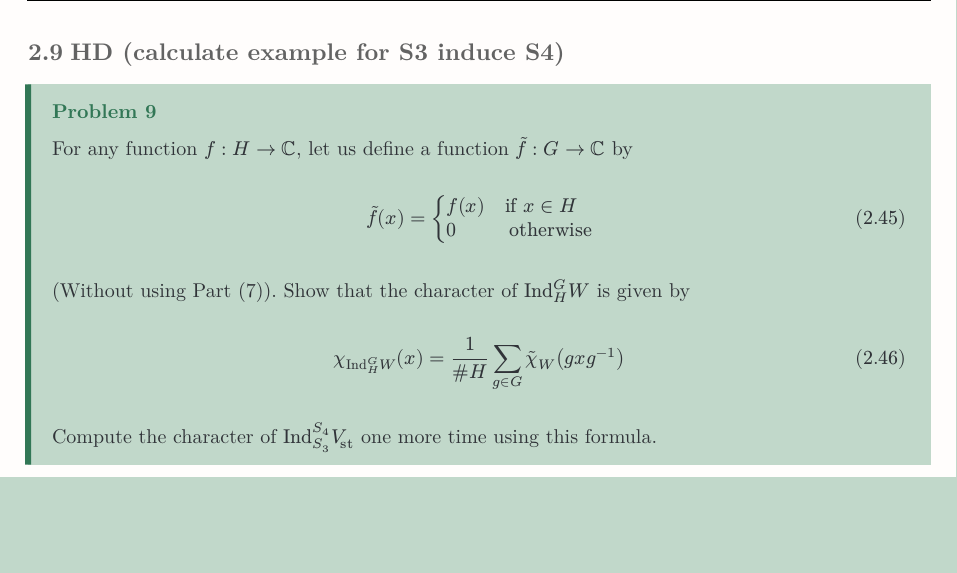
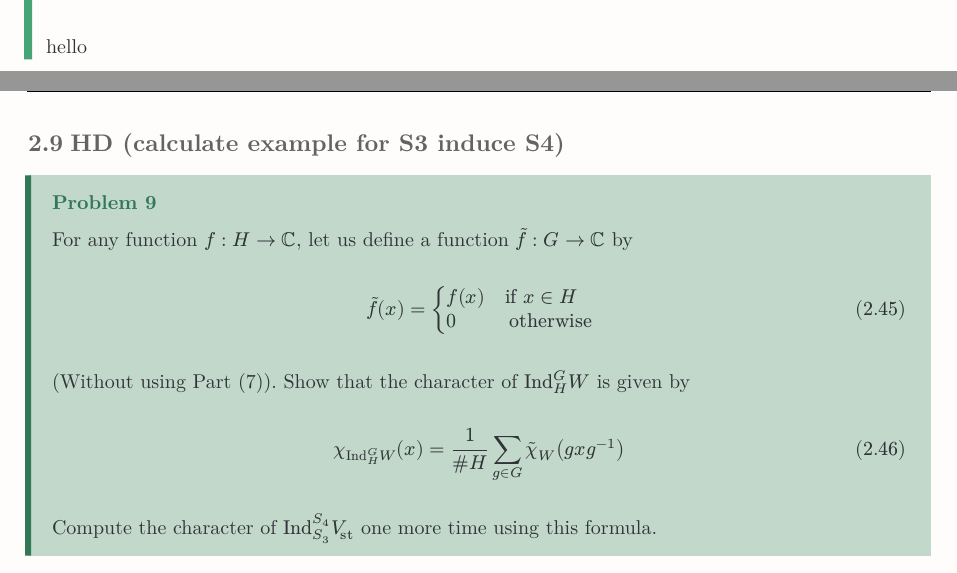
Before and after one commit to BryanWriggler/Fall-2025, a Typst document (Math 220A/Final/Math_220A_Final.typ): part of page 13 of 18 before the commit and two parts of pages 12 and 13 of 18 after it, the two joined at a grey line, cut at the place of the change, the shorter picture padded with empty space. The pictures show the PDF file Math 220A/Final/Math_220A_Final.pdf that the author committed with the source.

Commit message:
changes to mathh 220a final

```diff
--- a/Math 220A/Final/Math_220A_Final.typ
+++ b/Math 220A/Final/Math_220A_Final.typ
@@ -416,7 +416,7 @@ Let $H < G$ be a subgroup of a finite group $G$. In the recording of the last le
 
   Again, pick representatives of each $S_4$'s conjugacy classes as $(12) in C_(211)$, $(12)(34) in C_(22)$, $(123) in C_(31)$, and $(1234) in C_(4)$, their actions on each basis elements have the following "evaluation":
   $ &((12) dot phi^((i))_(f_j))(x_1) = phi^((i))_(f_j)((12))\
-  &((12) dot phi^((i))_(f_j))(x_2) = phi^((i))_(f_j)((14)(12)) =  $
+  &((12) dot phi^((i))_(f_j))(x_2) = phi^((i))_(f_j)((14)(12)) =  $ hello
 
 ]
 
```
Also changed, not shown: Math 220A/Final/Math_220A_Final.pdf.
